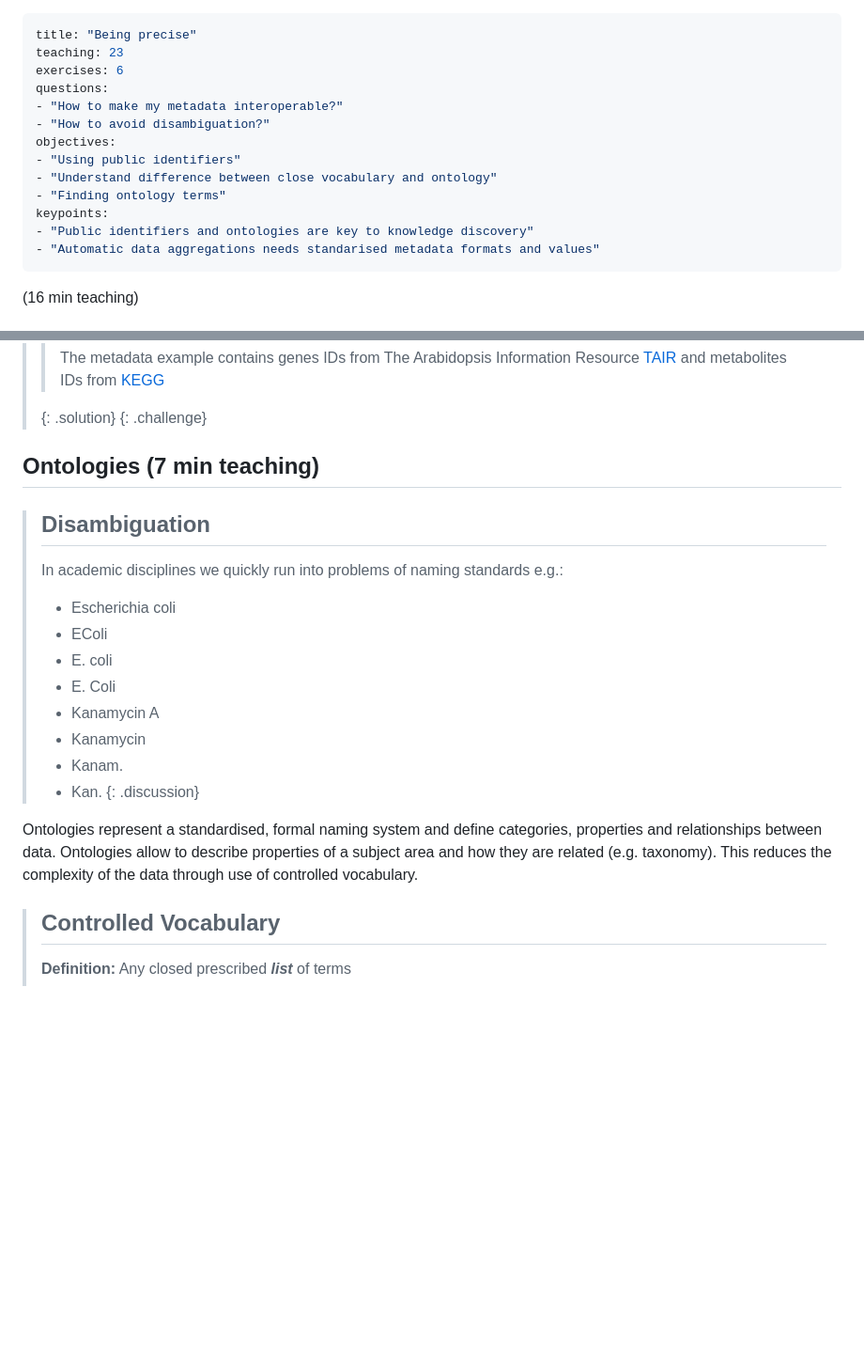
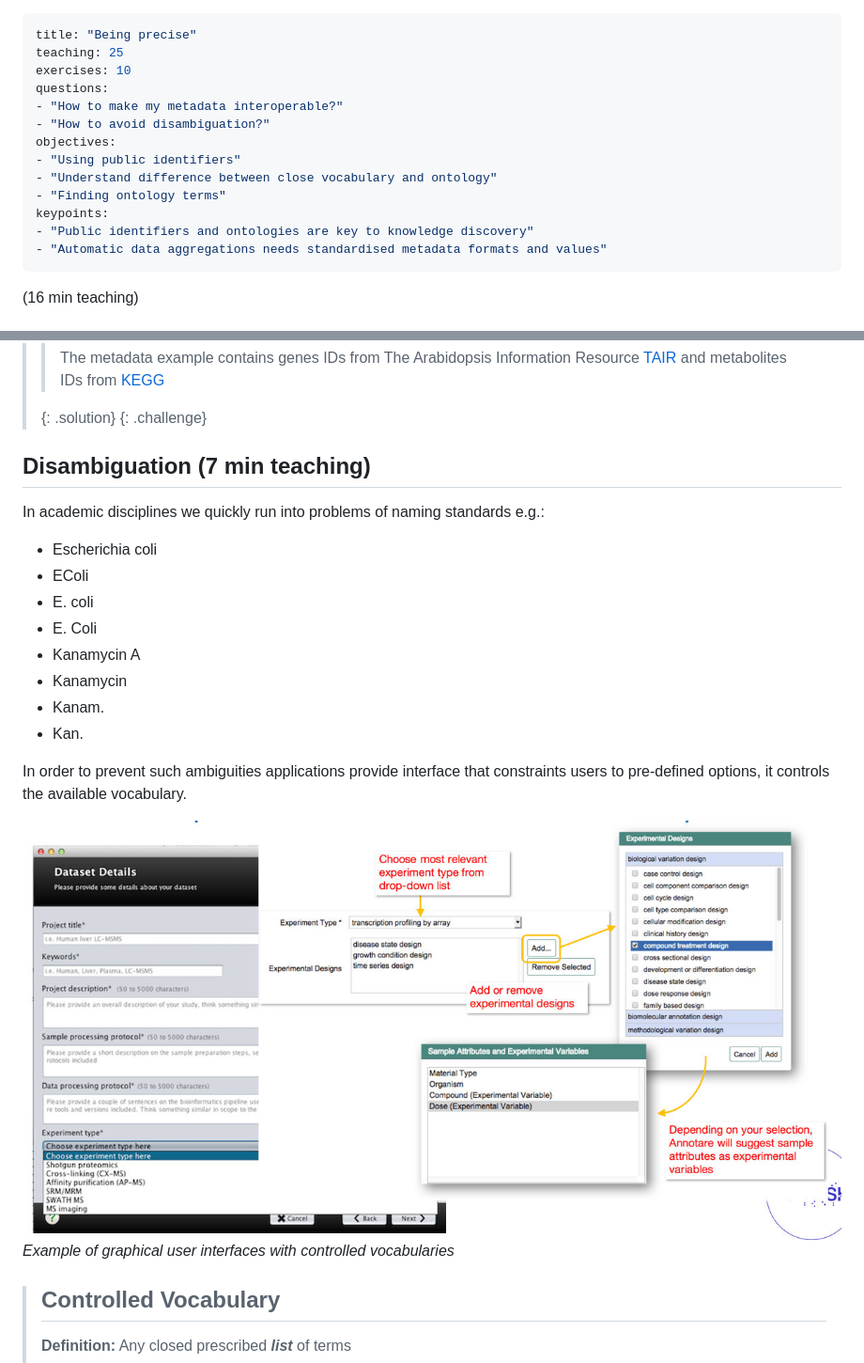
Before and after one commit to tobyhodges/solid-waddle, a Markdown page: episodes/06-being-precise.md, 2 parts joined by grey strips. Shown at 94% size. GitHub-like rendering; pictures changed too: fig/06-controlled_voc_UI.jpg (added); blank space fills up the shorter version.

Commit message:
Adding content about ontologies

```diff
--- a/episodes/06-being-precise.md
+++ b/episodes/06-being-precise.md
@@ -1,7 +1,7 @@
 ---
 title: "Being precise"
-teaching: 23
-exercises: 6
+teaching: 25
+exercises: 10
 questions:
 - "How to make my metadata interoperable?"
 - "How to avoid disambiguation?"
@@ -11,7 +11,7 @@ objectives:
 - "Finding ontology terms"
 keypoints:
 - "Public identifiers and ontologies are key to knowledge discovery"
-- "Automatic data aggregations needs standarised metadata formats and values"
+- "Automatic data aggregations needs standardised metadata formats and values"
 ---
 
 (16 min teaching)
@@ -103,22 +105,24 @@ are good places to start searching for a registry or a term.
 > {: .solution}
 {: .challenge}
 
-## Ontologies (7 min teaching)
+## Disambiguation (7 min teaching)
 
-> ## Disambiguation
->  In academic disciplines we quickly run into problems of naming standards e.g.:
->
->  * Escherichia coli
->  * EColi
->  * E. coli
->  * E. Coli
->  * Kanamycin A
->  * Kanamycin
->  * Kanam.
->  * Kan.
-{: .discussion}
+In academic disciplines we quickly run into problems of naming standards e.g.:
 
-Ontologies represent a standardised, formal naming system and define categories, properties and relationships between data. Ontologies allow to describe properties of a subject area and how they are related (e.g. taxonomy). This reduces the complexity of the data through use of controlled vocabulary.
+* Escherichia coli
+* EColi
+* E. coli
+* E. Coli
+* Kanamycin A
+* Kanamycin
+* Kanam.
+* Kan.
+
+In order to prevent such ambiguities applications provide interface that constraints
+users to pre-defined options, it controls the available vocabulary.
+
+![UI with controlled vocabulary](../fig/06-controlled_voc_UI.jpg)
+*Example of graphical user interfaces with controlled vocabularies*
 
 > ## Controlled Vocabulary
 >
```
Also changed, not shown: other parts of episodes/06-being-precise.md (+85 -20 lines), 3 other files.
